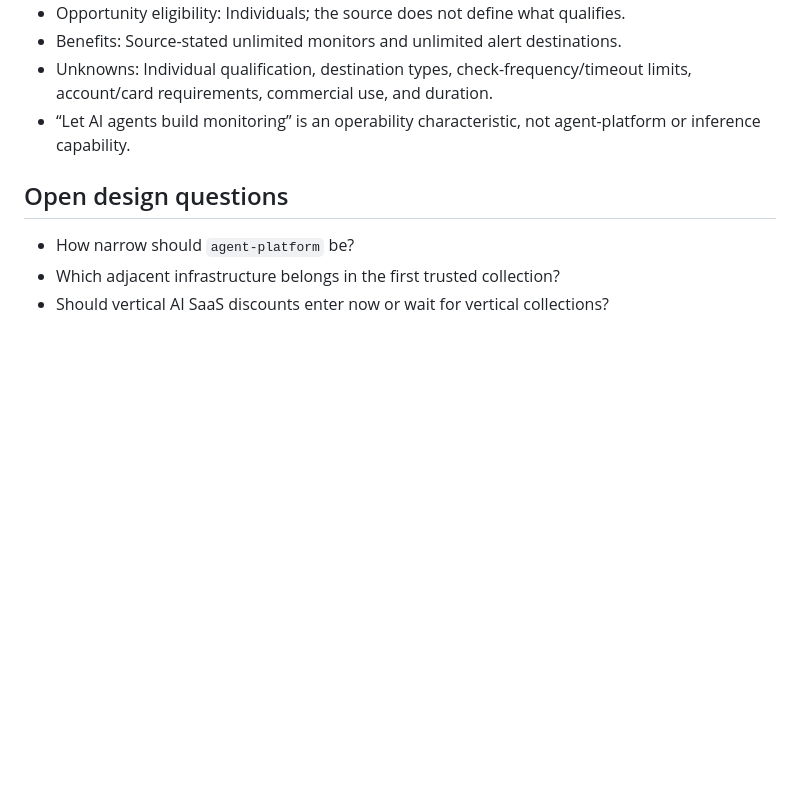
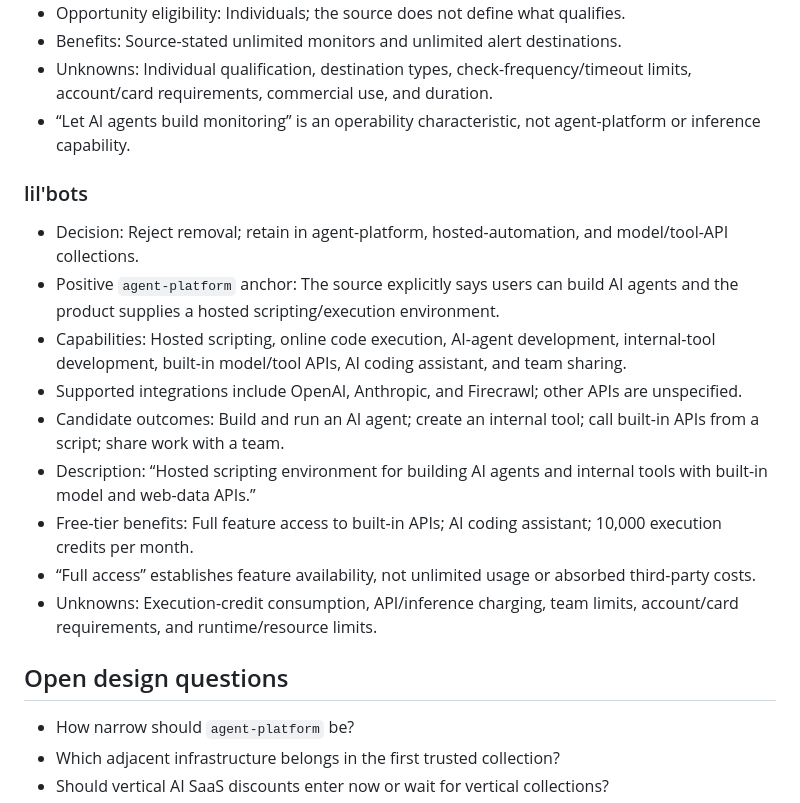
Before and after one commit to asavs/brokie, a Markdown page: docs/DATA-UX-SCRATCHPAD.md, the part around the change. Rendered like a GitHub page; blank space fills up the shorter version.

Commit message:
Add positive agent platform anchor

```diff
--- a/docs/DATA-UX-SCRATCHPAD.md
+++ b/docs/DATA-UX-SCRATCHPAD.md
@@ -499,6 +499,18 @@ The contract keeps source-attributed `claimed_outcomes` separate from evidence-g
 - Unknowns: Individual qualification, destination types, check-frequency/timeout limits, account/card requirements, commercial use, and duration.
 - “Let AI agents build monitoring” is an operability characteristic, not agent-platform or inference capability.
 
+### lil'bots
+
+- Decision: Reject removal; retain in agent-platform, hosted-automation, and model/tool-API collections.
+- Positive `agent-platform` anchor: The source explicitly says users can build AI agents and the product supplies a hosted scripting/execution environment.
+- Capabilities: Hosted scripting, online code execution, AI-agent development, internal-tool development, built-in model/tool APIs, AI coding assistant, and team sharing.
+- Supported integrations include OpenAI, Anthropic, and Firecrawl; other APIs are unspecified.
+- Candidate outcomes: Build and run an AI agent; create an internal tool; call built-in APIs from a script; share work with a team.
+- Description: “Hosted scripting environment for building AI agents and internal tools with built-in model and web-data APIs.”
+- Free-tier benefits: Full feature access to built-in APIs; AI coding assistant; 10,000 execution credits per month.
+- “Full access” establishes feature availability, not unlimited usage or absorbed third-party costs.
+- Unknowns: Execution-credit consumption, API/inference charging, team limits, account/card requirements, and runtime/resource limits.
+
 ## Open design questions
 
 - How narrow should `agent-platform` be?
```
